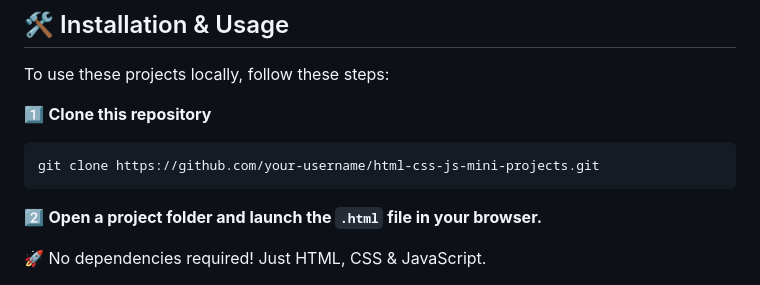
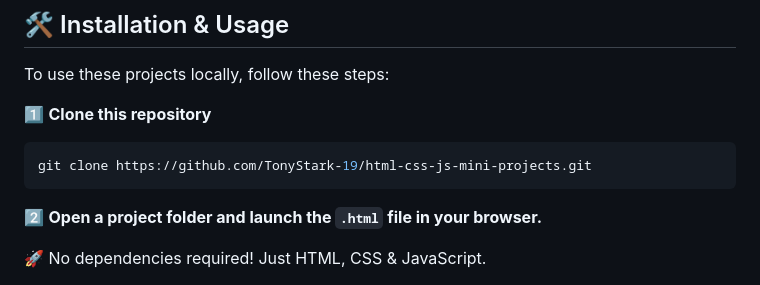
Before and after one commit to nahuelXZV/project-base, a Markdown page: README.md, the part around the change. Rendered like a GitHub page.

````diff
--- a/README.md
+++ b/README.md
@@ -113,7 +113,7 @@ To use these projects locally, follow these steps:
 
 1️⃣ **Clone this repository**
 ```bash
-git clone https://github.com/your-username/html-css-js-mini-projects.git
+git clone https://github.com/TonyStark-19/html-css-js-mini-projects.git
 ```
 
 2️⃣ **Open a project folder and launch the `.html` file in your browser.**
````
